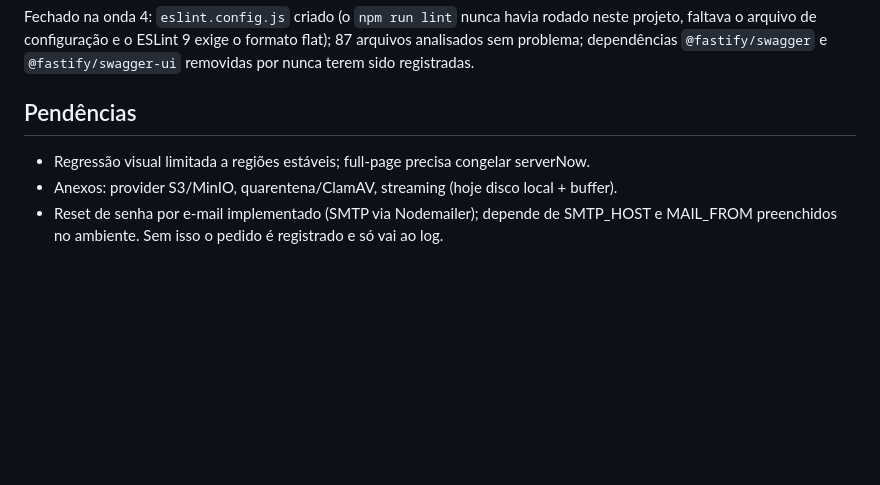
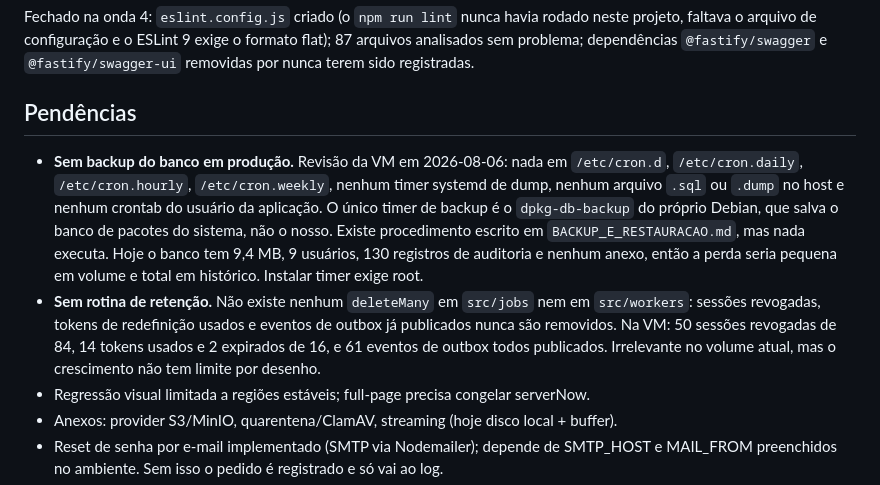
Before and after one commit to KCJTECH/diariodev, a Markdown page: backend/docs/IMPLEMENTATION_STATUS.md, the part around the change. Drawn GitHub-style; blank space fills up the shorter version.

```diff
--- a/backend/docs/IMPLEMENTATION_STATUS.md
+++ b/backend/docs/IMPLEMENTATION_STATUS.md
@@ -42,6 +42,19 @@ flat); 87 arquivos analisados sem problema; dependências `@fastify/swagger` e
 `@fastify/swagger-ui` removidas por nunca terem sido registradas.
 
 ## Pendências
+- **Sem backup do banco em produção.** Revisão da VM em 2026-08-06: nada em
+  `/etc/cron.d`, `/etc/cron.daily`, `/etc/cron.hourly`, `/etc/cron.weekly`, nenhum
+  timer systemd de dump, nenhum arquivo `.sql` ou `.dump` no host e nenhum crontab
+  do usuário da aplicação. O único timer de backup é o `dpkg-db-backup` do próprio
+  Debian, que salva o banco de pacotes do sistema, não o nosso. Existe procedimento
+  escrito em `BACKUP_E_RESTAURACAO.md`, mas nada executa. Hoje o banco tem 9,4 MB,
+  9 usuários, 130 registros de auditoria e nenhum anexo, então a perda seria pequena
+  em volume e total em histórico. Instalar timer exige root.
+- **Sem rotina de retenção.** Não existe nenhum `deleteMany` em `src/jobs` nem em
+  `src/workers`: sessões revogadas, tokens de redefinição usados e eventos de outbox
+  já publicados nunca são removidos. Na VM: 50 sessões revogadas de 84, 14 tokens
+  usados e 2 expirados de 16, e 61 eventos de outbox todos publicados. Irrelevante
+  no volume atual, mas o crescimento não tem limite por desenho.
 - Regressão visual limitada a regiões estáveis; full-page precisa congelar serverNow.
 - Anexos: provider S3/MinIO, quarentena/ClamAV, streaming (hoje disco local + buffer).
 - Reset de senha por e-mail implementado (SMTP via Nodemailer); depende de SMTP_HOST e
```
Also changed, not shown: backend/docs/DEPLOY_VM_10.70.1.135.md (+41 -0 lines).
